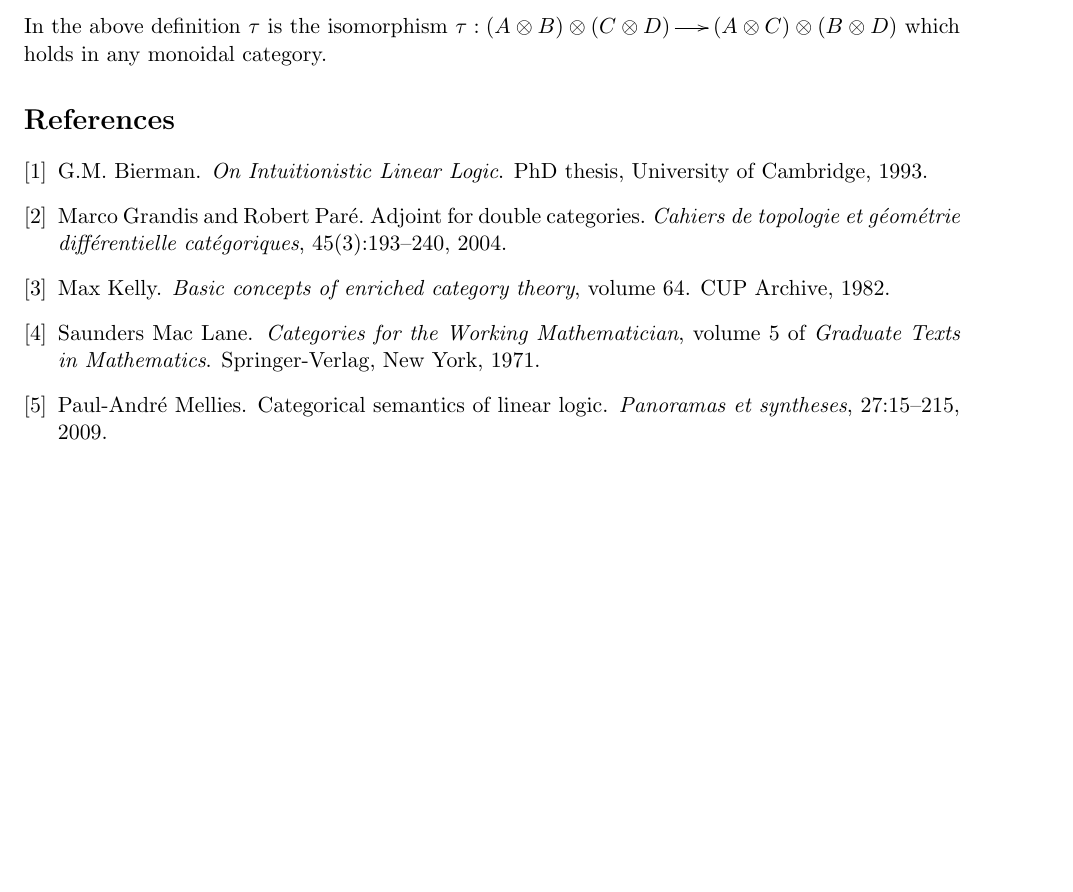
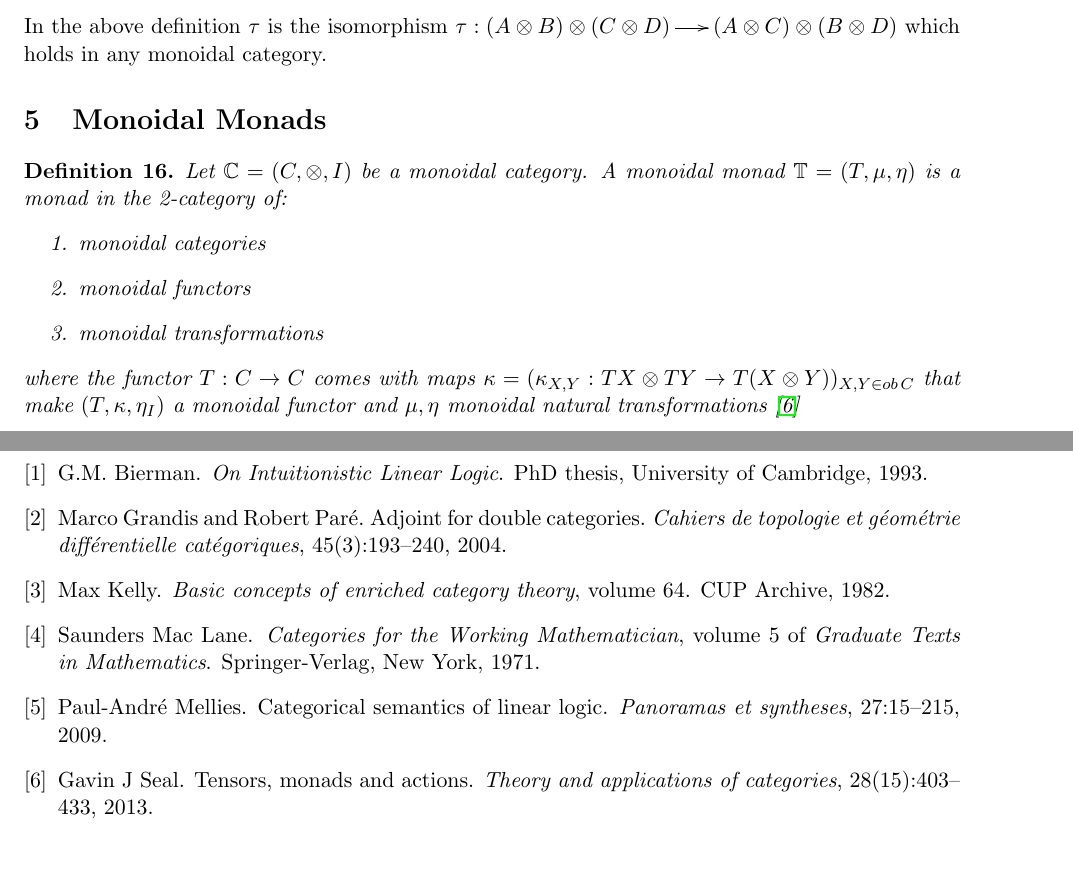
Before and after one commit to heades/monoidal-annex, a LaTeX document (main.tex, which reads Monoidal_Monad.tex): part of page 8 of 8 before the commit and two parts of pages 8 and 9 of 9 after it, the two joined at a grey line, cut so that both start at the same text, the shorter picture padded with empty space. Compiled offline with pdfLaTeX.

Commit message:
Monoidal monad

```diff
--- /dev/null
+++ b/Monoidal_Monad.tex
@@ -0,0 +1,11 @@
+\begin{definition}
+\label{def:monoidal_monad}
+    Let $\mathbb{C}=(C,\otimes,I)$ be a monoidal category.  A monoidal monad $\mathbb{T} = (T,\mu,\eta)$ is a monad in the 2-category of:
+    \begin{enumerate}
+        \item monoidal categories
+        \item monoidal functors
+        \item monoidal transformations
+    \end{enumerate}
+    where the functor $T:C \rightarrow C$ comes with maps $\kappa = (\kappa_{X,Y}: TX \otimes TY \rightarrow T(X \otimes Y))_{X,Y \in ob\, C}$
+    that make $(T,\kappa,\eta_I)$ a monoidal functor and $\mu,\eta$ monoidal natural transformations \cite{seal2013}
+\end{definition}
--- a/main.tex
+++ b/main.tex
@@ -41,6 +41,9 @@
 \input{mono-double-cat}
 % section the_double_category_of_(co)lax_monoidal_functors (end)
 
+\section{Monoidal Monads}
+\label{sec:monoidal_monads}
+\input{Monoidal_Monad}
 
 \bibliography{references}
 \bibliographystyle{plain}
```
Also changed, not shown: references.bib (+10 -0 lines), main.pdf.
